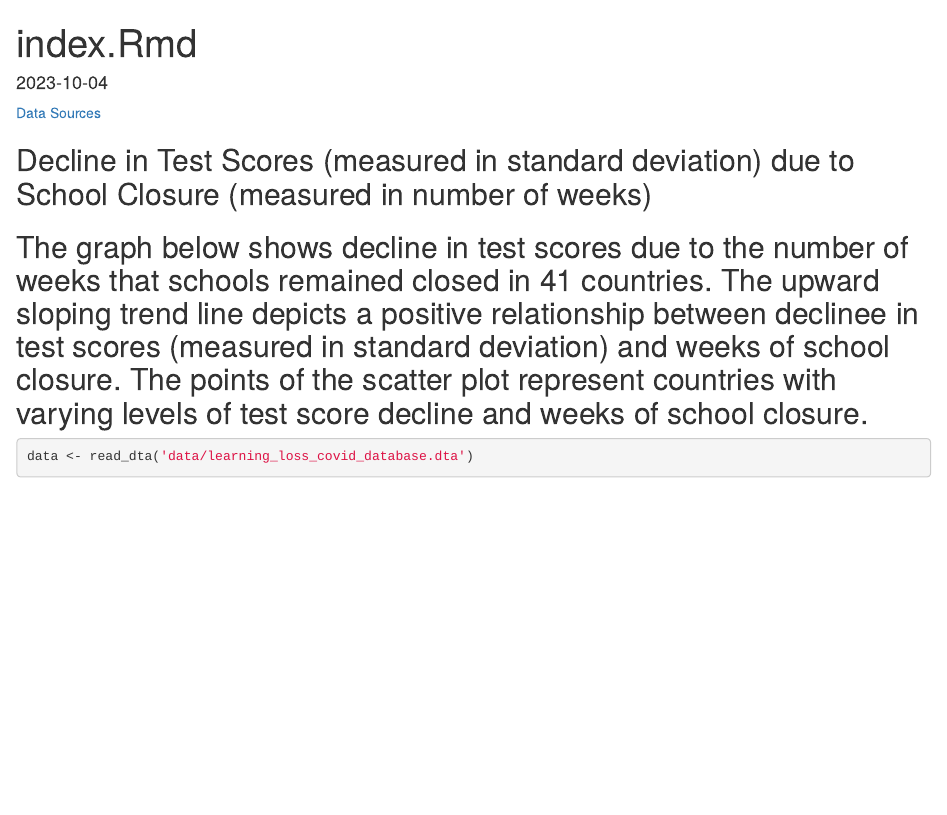
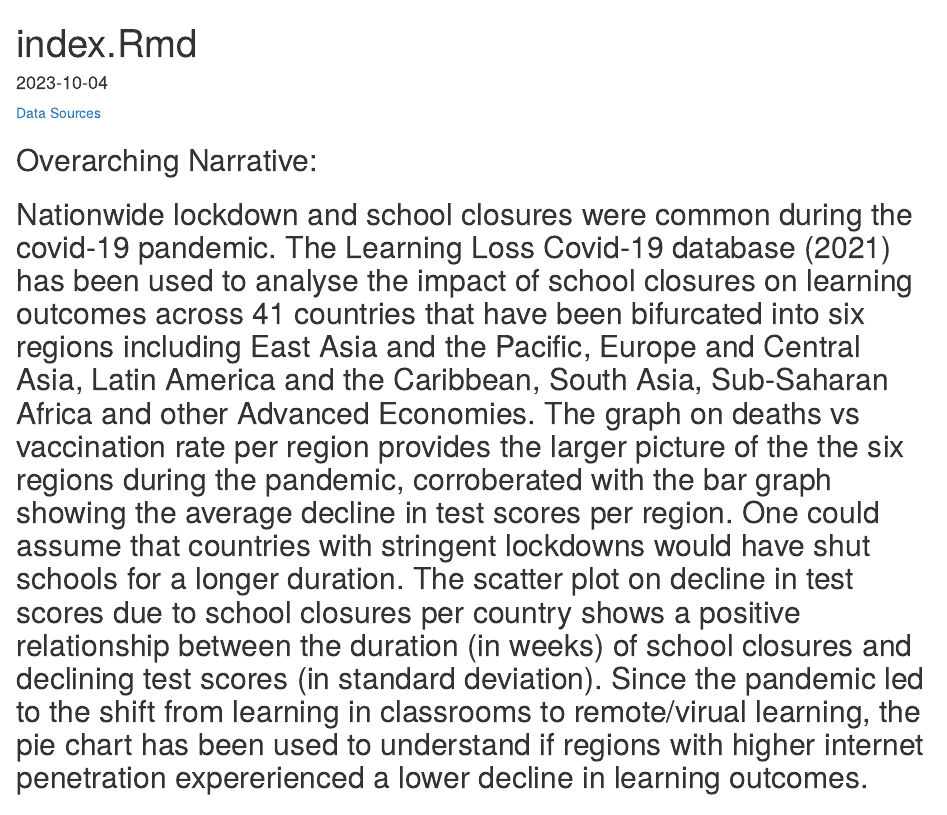
Before and after one commit to bhatiasaloni28/assignment04, an R Markdown document (index.Rmd): the page in a window 1100 px wide, from its top. Rendered offline with R 4.5, knitr and Pandoc, with nearby package versions; some code elsewhere in the file could not run offline.

Commit message:
overarching narrative

````diff
--- a/index.Rmd
+++ b/index.Rmd
@@ -15,6 +15,10 @@ library(dplyr)
 ```
 
 [Data Sources](https://microdata.worldbank.org/index.php/catalog/3769/get-microdata)
+
+## Overarching Narrative:
+
+## Nationwide lockdown and school closures were common during the covid-19 pandemic. The Learning Loss Covid-19 database (2021) has been used to analyse the impact of school closures on learning outcomes across 41 countries that have been bifurcated into six regions including East Asia and the Pacific, Europe and Central Asia, Latin America and the Caribbean, South Asia, Sub-Saharan Africa and other Advanced Economies. The graph on deaths vs vaccination rate per region provides the larger picture of the the six regions during the pandemic, corroberated with the bar graph showing the average decline in test scores per region. One could assume that countries with stringent lockdowns would have shut schools for a longer duration. The scatter plot on decline in test scores due to school closures per country shows a positive relationship between the duration (in weeks) of school closures and declining test scores (in standard deviation). Since the pandemic led to the shift from learning in classrooms to remote/virual learning, the pie chart has been used to understand if regions with higher internet penetration expererienced a lower decline in learning outcomes.
 
 ## Decline in Test Scores (measured in standard deviation) due to School Closure (measured in number of weeks)
 
````
